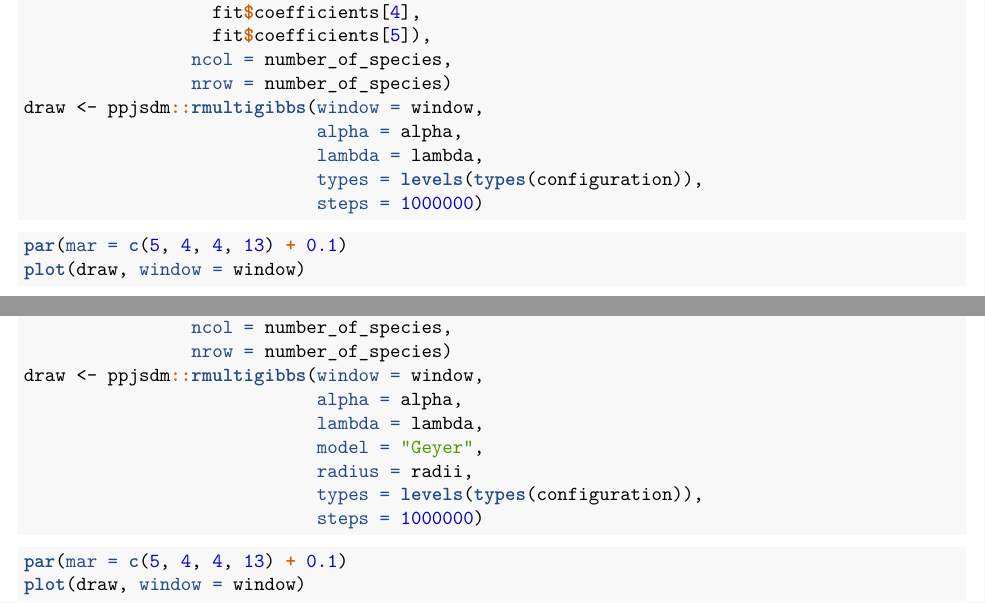
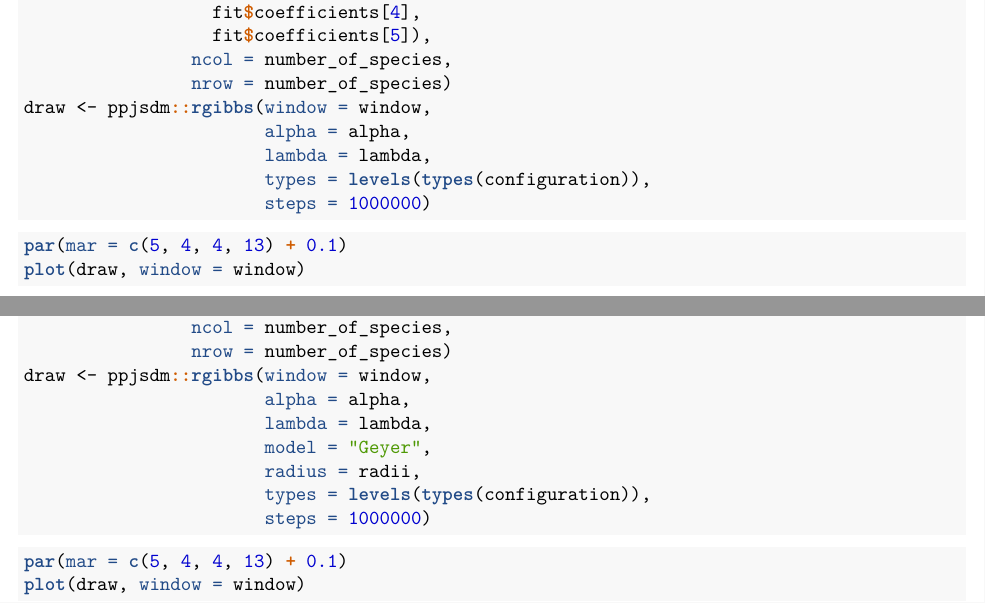
Before and after one commit to iflint1/ppjsdm_on_datasets, an R Markdown document (vignettes/qld.Rmd): two parts of pages 2 and 4 of 5, joined at a grey line, cut so that both start at the same text. The pictures show the output file vignettes/qld.pdf that the author committed with the source.

Commit message:
Changed name of rmultigibbs in ppjsdm.

````diff
--- a/vignettes/qld.Rmd
+++ b/vignettes/qld.Rmd
@@ -69,11 +69,11 @@ alpha <- matrix(c(fit$coefficients[3],
                   fit$coefficients[5]),
                 ncol = number_of_species,
                 nrow = number_of_species)
-draw <- ppjsdm::rmultigibbs(window = window,
-                            alpha = alpha,
-                            lambda = lambda,
-                            types = levels(types(configuration)),
-                            steps = 1000000)
+draw <- ppjsdm::rgibbs(window = window,
+                       alpha = alpha,
+                       lambda = lambda,
+                       types = levels(types(configuration)),
+                       steps = 1000000)
 ```
 
 ```{r}
@@ -105,13 +105,13 @@ alpha <- matrix(c(fit$coefficients[3],
                   fit$coefficients[5]),
                 ncol = number_of_species,
                 nrow = number_of_species)
-draw <- ppjsdm::rmultigibbs(window = window,
-                            alpha = alpha,
-                            lambda = lambda,
-                            model = "Geyer",
-                            radius = radii,
-                            types = levels(types(configuration)),
-                            steps = 1000000)
+draw <- ppjsdm::rgibbs(window = window,
+                       alpha = alpha,
+                       lambda = lambda,
+                       model = "Geyer",
+                       radius = radii,
+                       types = levels(types(configuration)),
+                       steps = 1000000)
 ```
 
 ```{r}
````
Also changed, not shown: vignettes/qld.pdf.
